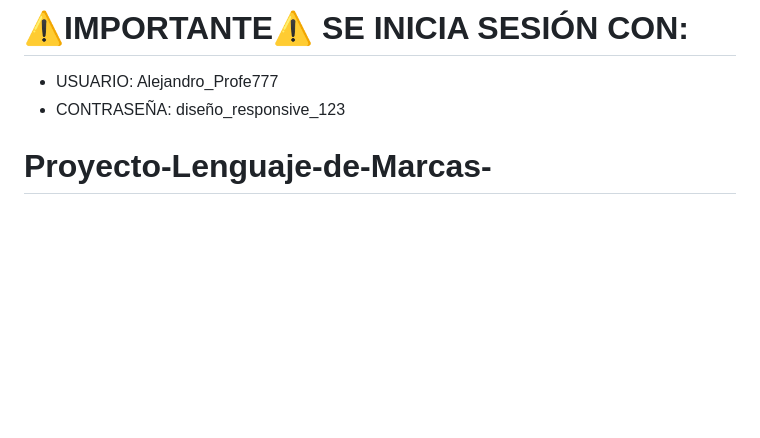
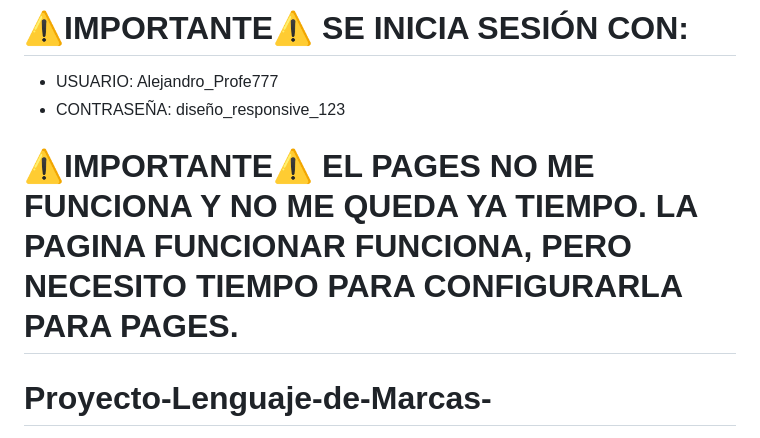
Before and after one commit to Angelsito-cell/Proyecto-LDM-2, a Markdown page: README.md, the part around the change. Drawn GitHub-style; blank space fills up the shorter version.

Commit message:
a dormir ya

```diff
--- a/README.md
+++ b/README.md
@@ -2,6 +2,7 @@
   - USUARIO: Alejandro_Profe777
   - CONTRASEÑA: diseño_responsive_123
 
+# ⚠️IMPORTANTE⚠️ EL PAGES NO ME FUNCIONA Y NO ME QUEDA YA TIEMPO. LA PAGINA FUNCIONAR FUNCIONA, PERO NECESITO TIEMPO PARA CONFIGURARLA PARA PAGES.
 
 
 # Proyecto-Lenguaje-de-Marcas-
```
